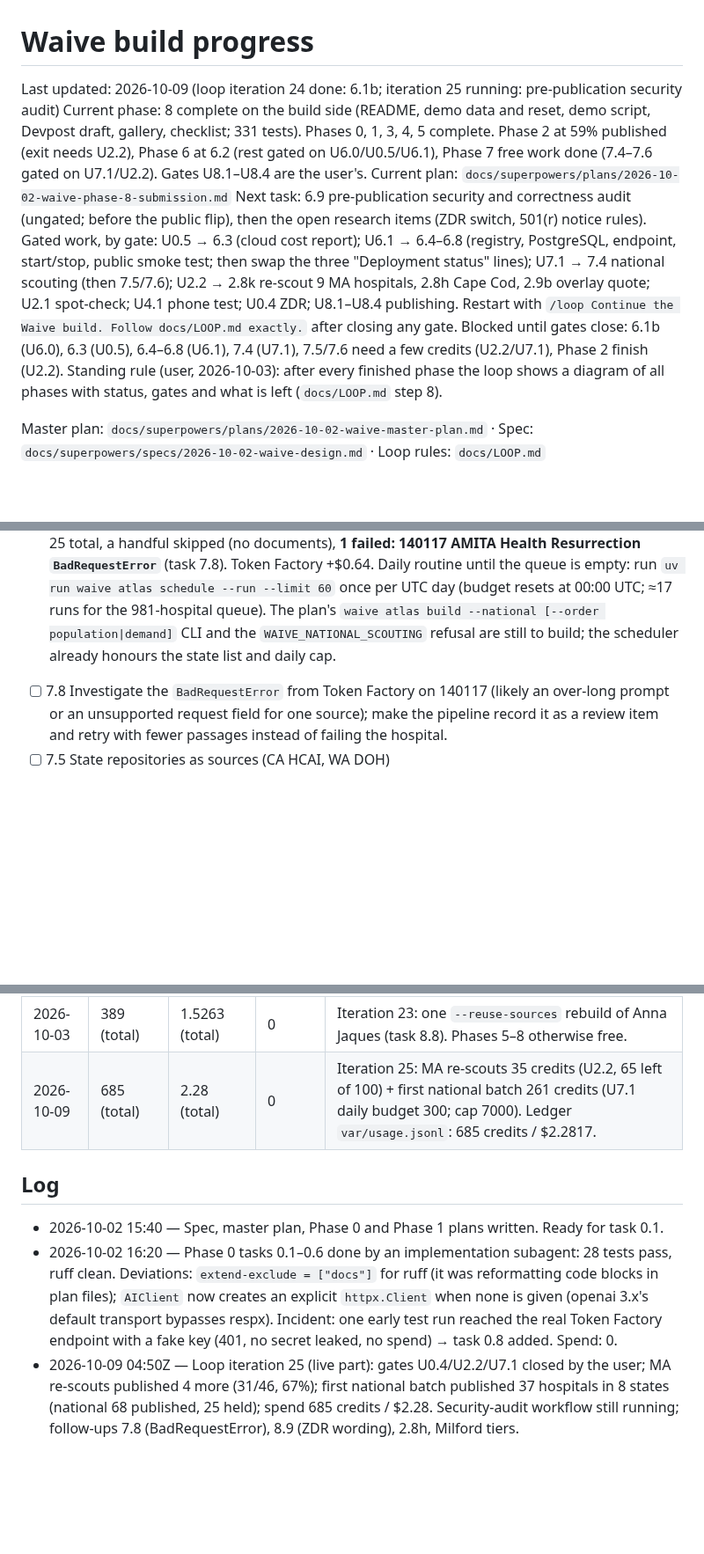
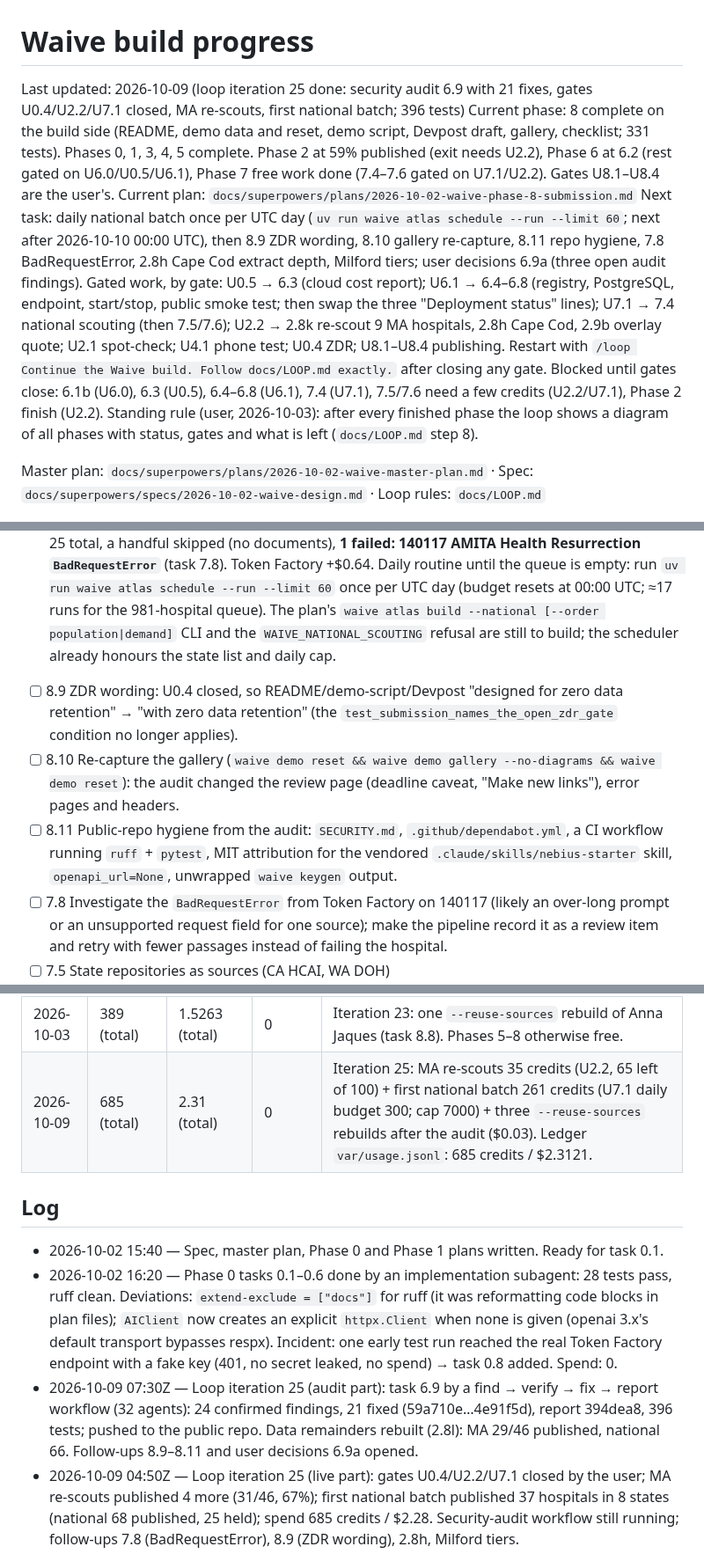
Before and after one commit to Fluffy-SHIBAINU/waive, a Markdown page: docs/PROGRESS.md, 3 parts joined by grey strips. Shown at 88% size. Rendered like a GitHub page; blank space fills up the shorter version.

Commit message:
data: audit remainders rebuilt (Mercy and UMass Memorial held, BWH free limit 150); figures refreshed; iteration 25 recorded

```diff
--- a/docs/PROGRESS.md
+++ b/docs/PROGRESS.md
@@ -1,9 +1,9 @@
 # Waive build progress
 
-Last updated: 2026-10-09 (loop iteration 24 done: 6.1b; iteration 25 running: pre-publication security audit)
+Last updated: 2026-10-09 (loop iteration 25 done: security audit 6.9 with 21 fixes, gates U0.4/U2.2/U7.1 closed, MA re-scouts, first national batch; 396 tests)
 Current phase: 8 complete on the build side (README, demo data and reset, demo script, Devpost draft, gallery, checklist; 331 tests). Phases 0, 1, 3, 4, 5 complete. Phase 2 at 59% published (exit needs U2.2), Phase 6 at 6.2 (rest gated on U6.0/U0.5/U6.1), Phase 7 free work done (7.4–7.6 gated on U7.1/U2.2). Gates U8.1–U8.4 are the user's.
 Current plan: `docs/superpowers/plans/2026-10-02-waive-phase-8-submission.md`
-Next task: 6.9 pre-publication security and correctness audit (ungated; before the public flip), then the open research items (ZDR switch, 501(r) notice rules). Gated work, by gate: U0.5 → 6.3 (cloud cost report); U6.1 → 6.4–6.8 (registry, PostgreSQL, endpoint, start/stop, public smoke test; then swap the three "Deployment status" lines); U7.1 → 7.4 national scouting (then 7.5/7.6); U2.2 → 2.8k re-scout 9 MA hospitals, 2.8h Cape Cod, 2.9b overlay quote; U2.1 spot-check; U4.1 phone test; U0.4 ZDR; U8.1–U8.4 publishing. Restart with `/loop Continue the Waive build. Follow docs/LOOP.md exactly.` after closing any gate. Blocked until gates close: 6.1b (U6.0), 6.3 (U0.5), 6.4–6.8 (U6.1), 7.4 (U7.1), 7.5/7.6 need a few credits (U2.2/U7.1), Phase 2 finish (U2.2).
+Next task: daily national batch once per UTC day (`uv run waive atlas schedule --run --limit 60`; next after 2026-10-10 00:00 UTC), then 8.9 ZDR wording, 8.10 gallery re-capture, 8.11 repo hygiene, 7.8 BadRequestError, 2.8h Cape Cod extract depth, Milford tiers; user decisions 6.9a (three open audit findings). Gated work, by gate: U0.5 → 6.3 (cloud cost report); U6.1 → 6.4–6.8 (registry, PostgreSQL, endpoint, start/stop, public smoke test; then swap the three "Deployment status" lines); U7.1 → 7.4 national scouting (then 7.5/7.6); U2.2 → 2.8k re-scout 9 MA hospitals, 2.8h Cape Cod, 2.9b overlay quote; U2.1 spot-check; U4.1 phone test; U0.4 ZDR; U8.1–U8.4 publishing. Restart with `/loop Continue the Waive build. Follow docs/LOOP.md exactly.` after closing any gate. Blocked until gates close: 6.1b (U6.0), 6.3 (U0.5), 6.4–6.8 (U6.1), 7.4 (U7.1), 7.5/7.6 need a few credits (U2.2/U7.1), Phase 2 finish (U2.2).
 Standing rule (user, 2026-10-03): after every finished phase the loop shows a diagram of all phases with status, gates and what is left (`docs/LOOP.md` step 8).
 
 Master plan: `docs/superpowers/plans/2026-10-02-waive-master-plan.md` · Spec: `docs/superpowers/specs/2026-10-02-waive-design.md` · Loop rules: `docs/LOOP.md`
@@ -145,6 +147,9 @@ Plan: `docs/superpowers/plans/2026-10-02-waive-phase-7-scale.md` (601f318; 7 tas
 - [x] 7.2 Content-hash refresh (33f666d; `waive atlas refresh`, refresh-first scheduling)
 - [x] 7.3 National registry seed (782cd15, 4f957d1): 51/51 jurisdictions, 5,354 CMS rows, **2,703 nonprofit acute-care/critical-access hospitals** in the registry; snapshots in `data/seed/` (7.9 MB). CA alone ≈ 181 hospitals ≈ 905 credits. 279 tests.
 - [~] 7.4 Budgeted national scouting (gate U7.1 closed 2026-10-09). **First national batch ran 2026-10-09 04:25–04:46Z via `uv run waive atlas schedule --run --limit 60`**: stopped by the daily budget at 296 of 300 credits (261 on the batch after the MA re-scouts' 35), ≈52 hospitals in CA/NY/TX/FL/PA/IL/OH/NJ attempted — national published 27 → 68 (37 new outside MA), held 25 total, a handful skipped (no documents), **1 failed: 140117 AMITA Health Resurrection `BadRequestError`** (task 7.8). Token Factory +$0.64. Daily routine until the queue is empty: run `uv run waive atlas schedule --run --limit 60` once per UTC day (budget resets at 00:00 UTC; ≈17 runs for the 981-hospital queue). The plan's `waive atlas build --national [--order population|demand]` CLI and the `WAIVE_NATIONAL_SCOUTING` refusal are still to build; the scheduler already honours the state list and daily cap.
+- [ ] 8.9 ZDR wording: U0.4 closed, so README/demo-script/Devpost "designed for zero data retention" → "with zero data retention" (the `test_submission_names_the_open_zdr_gate` condition no longer applies).
+- [ ] 8.10 Re-capture the gallery (`waive demo reset && waive demo gallery --no-diagrams && waive demo reset`): the audit changed the review page (deadline caveat, "Make new links"), error pages and headers.
+- [ ] 8.11 Public-repo hygiene from the audit: `SECURITY.md`, `.github/dependabot.yml`, a CI workflow running `ruff` + `pytest`, MIT attribution for the vendored `.claude/skills/nebius-starter` skill, `openapi_url=None`, unwrapped `waive keygen` output.
 - [ ] 7.8 Investigate the `BadRequestError` from Token Factory on 140117 (likely an over-long prompt or an unsupported request field for one source); make the pipeline record it as a review item and retry with fewer passages instead of failing the hospital.
 - [ ] 7.5 State repositories as sources (CA HCAI, WA DOH)
 - [ ] 7.6 IRS Form 990 / ProPublica cross-check (optional)
@@ -188,12 +193,13 @@ Plan: `docs/superpowers/plans/2026-10-02-waive-phase-8-submission.md` (4c0d6a8 d
 | 2026-10-02 | 389 (total) | ~0.95 (total) | 0 | Loop iteration 6: final 20 hospitals; Phase 2 Tavily cap reached |
 | 2026-10-03 | 389 (total) | 1.52 (total) | 0 | Iterations 7–10: free re-structuring and tie-break reruns of held MA hospitals (Token Factory only). Ledger `var/usage.jsonl` read 2026-10-03 07:00: 389 credits / $1.5191. No spend in iterations 11–20. |
 | 2026-10-03 | 389 (total) | 1.5263 (total) | 0 | Iteration 23: one `--reuse-sources` rebuild of Anna Jaques (task 8.8). Phases 5–8 otherwise free. |
-| 2026-10-09 | 685 (total) | 2.28 (total) | 0 | Iteration 25: MA re-scouts 35 credits (U2.2, 65 left of 100) + first national batch 261 credits (U7.1 daily budget 300; cap 7000). Ledger `var/usage.jsonl`: 685 credits / $2.2817. |
+| 2026-10-09 | 685 (total) | 2.31 (total) | 0 | Iteration 25: MA re-scouts 35 credits (U2.2, 65 left of 100) + first national batch 261 credits (U7.1 daily budget 300; cap 7000) + three `--reuse-sources` rebuilds after the audit ($0.03). Ledger `var/usage.jsonl`: 685 credits / $2.3121. |
 
 ## Log
 
 - 2026-10-02 15:40 — Spec, master plan, Phase 0 and Phase 1 plans written. Ready for task 0.1.
 - 2026-10-02 16:20 — Phase 0 tasks 0.1–0.6 done by an implementation subagent: 28 tests pass, ruff clean. Deviations: `extend-exclude = ["docs"]` for ruff (it was reformatting code blocks in plan files); `AIClient` now creates an explicit `httpx.Client` when none is given (openai 3.x's default transport bypasses respx). Incident: one early test run reached the real Token Factory endpoint with a fake key (401, no secret leaked, no spend) → task 0.8 added. Spend: 0.
+- 2026-10-09 07:30Z — Loop iteration 25 (audit part): task 6.9 by a find → verify → fix → report workflow (32 agents): 24 confirmed findings, 21 fixed (59a710e…4e91f5d), report 394dea8, 396 tests; pushed to the public repo. Data remainders rebuilt (2.8l): MA 29/46 published, national 66. Follow-ups 8.9–8.11 and user decisions 6.9a opened.
 - 2026-10-09 04:50Z — Loop iteration 25 (live part): gates U0.4/U2.2/U7.1 closed by the user; MA re-scouts published 4 more (31/46, 67%); first national batch published 37 hospitals in 8 states (national 68 published, 25 held); spend 685 credits / $2.28. Security-audit workflow still running; follow-ups 7.8 (BadRequestError), 8.9 (ZDR wording), 2.8h, Milford tiers.
 - 2026-10-09 — Loop iteration 24: 6.1b done by an implement → review → fix workflow (e0c7bed, 3fad908; 331 tests; no spend); gate U6.0 obsolete. Iteration 25 started: security audit workflow (task 6.9).
 - 2026-10-09 — U8.1 approved by the user: four secret scans clean over all 141 revisions; `gh repo create Fluffy-SHIBAINU/waive --private`; SSH push failed (no key on the account), pushed over HTTPS with `gh auth git-credential`; repository-URL fields filled in README, atlas LICENSE, submission and demo script. Public flip and copyright holder still the user's. Loop iteration 24 (6.1b: Docker Hub base image, commit e0c7bed) was running in the background meanwhile.
```
Also changed, not shown: other parts of docs/PROGRESS.md (+2 -0 lines), README.md (+4 -4 lines), docs/devpost/submission.md (+2 -2 lines).
